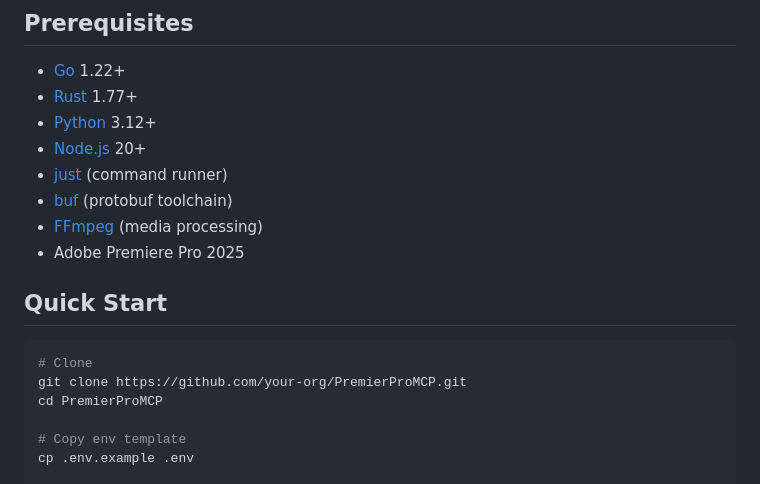
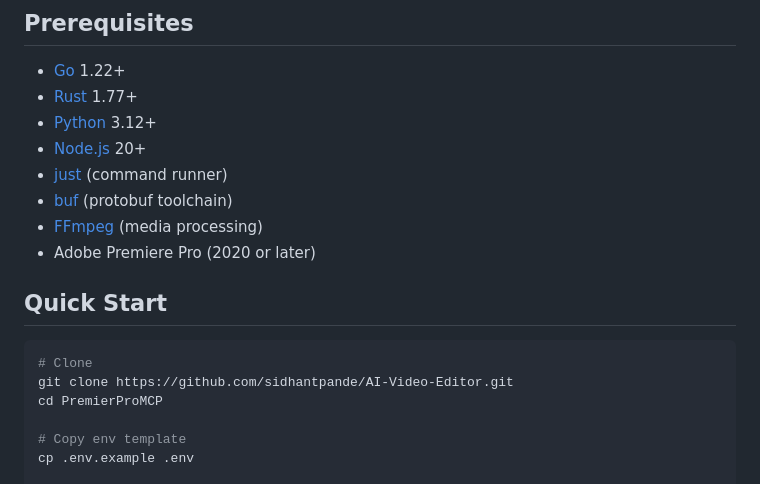
Before and after one commit to sidhantpande/AI-Video-Editor, a Markdown page: README.md, the part around the change. Drawn GitHub-style.

Commit message:
Fix README: support Premiere Pro 2020+, update repo URL

````diff
--- a/README.md
+++ b/README.md
@@ -104,13 +104,13 @@ PremierProMCP/
 - [just](https://github.com/casey/just) (command runner)
 - [buf](https://buf.build/) (protobuf toolchain)
 - [FFmpeg](https://ffmpeg.org/) (media processing)
-- Adobe Premiere Pro 2025
+- Adobe Premiere Pro (2020 or later)
 
 ## Quick Start
 
 ```bash
 # Clone
-git clone https://github.com/your-org/PremierProMCP.git
+git clone https://github.com/sidhantpande/AI-Video-Editor.git
 cd PremierProMCP
 
 # Copy env template
````
